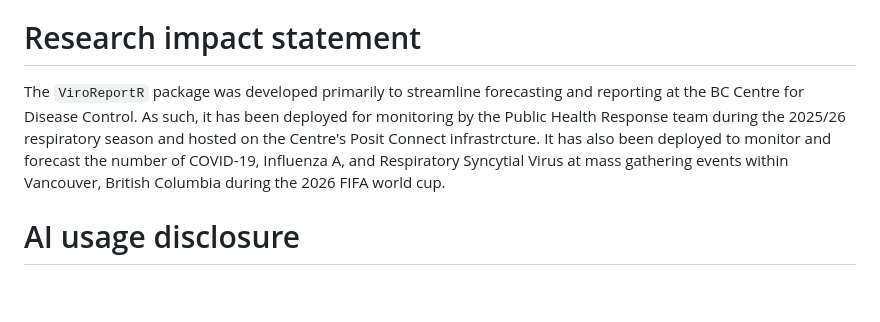
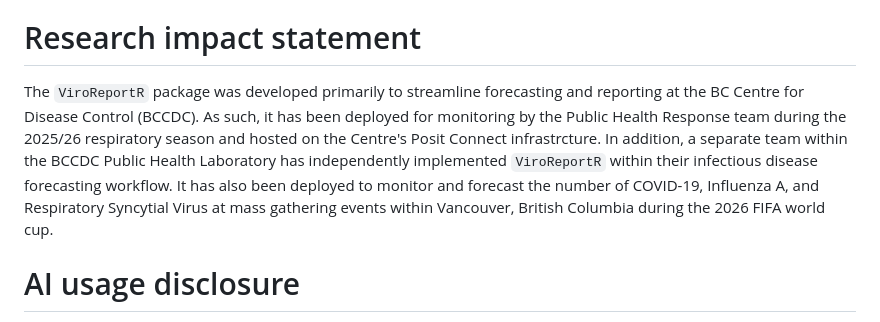
Before and after one commit to BCCDC-PHSA/ViroReportR, a Markdown page: paper.md, the part around the change. Drawn GitHub-style; blank space fills up the shorter version.

Commit message:
Amended impact statement in response to JOSS pre review comments.

```diff
--- a/paper.md
+++ b/paper.md
@@ -69,7 +69,7 @@ We designed the workflow to be as simple as possible, only needing a cleaned dat
 
 # Research impact statement
 
-The `ViroReportR` package was developed primarily to streamline forecasting and reporting at the BC Centre for Disease Control. As such, it has been deployed for monitoring by the Public Health Response team during the 2025/26 respiratory season and hosted on the Centre's Posit Connect infrastrcture. It has also been deployed to monitor and forecast the number of COVID-19, Influenza A, and Respiratory Syncytial Virus at mass gathering events within Vancouver, British Columbia during the 2026 FIFA world cup.
+The `ViroReportR` package was developed primarily to streamline forecasting and reporting at the BC Centre for Disease Control (BCCDC). As such, it has been deployed for monitoring by the Public Health Response team during the 2025/26 respiratory season and hosted on the Centre's Posit Connect infrastrcture. In addition, a separate team within the BCCDC Public Health Laboratory has independently implemented `ViroReportR` within their infectious disease forecasting workflow. It has also been deployed to monitor and forecast the number of COVID-19, Influenza A, and Respiratory Syncytial Virus at mass gathering events within Vancouver, British Columbia during the 2026 FIFA world cup.
 
 # AI usage disclosure
 
```
